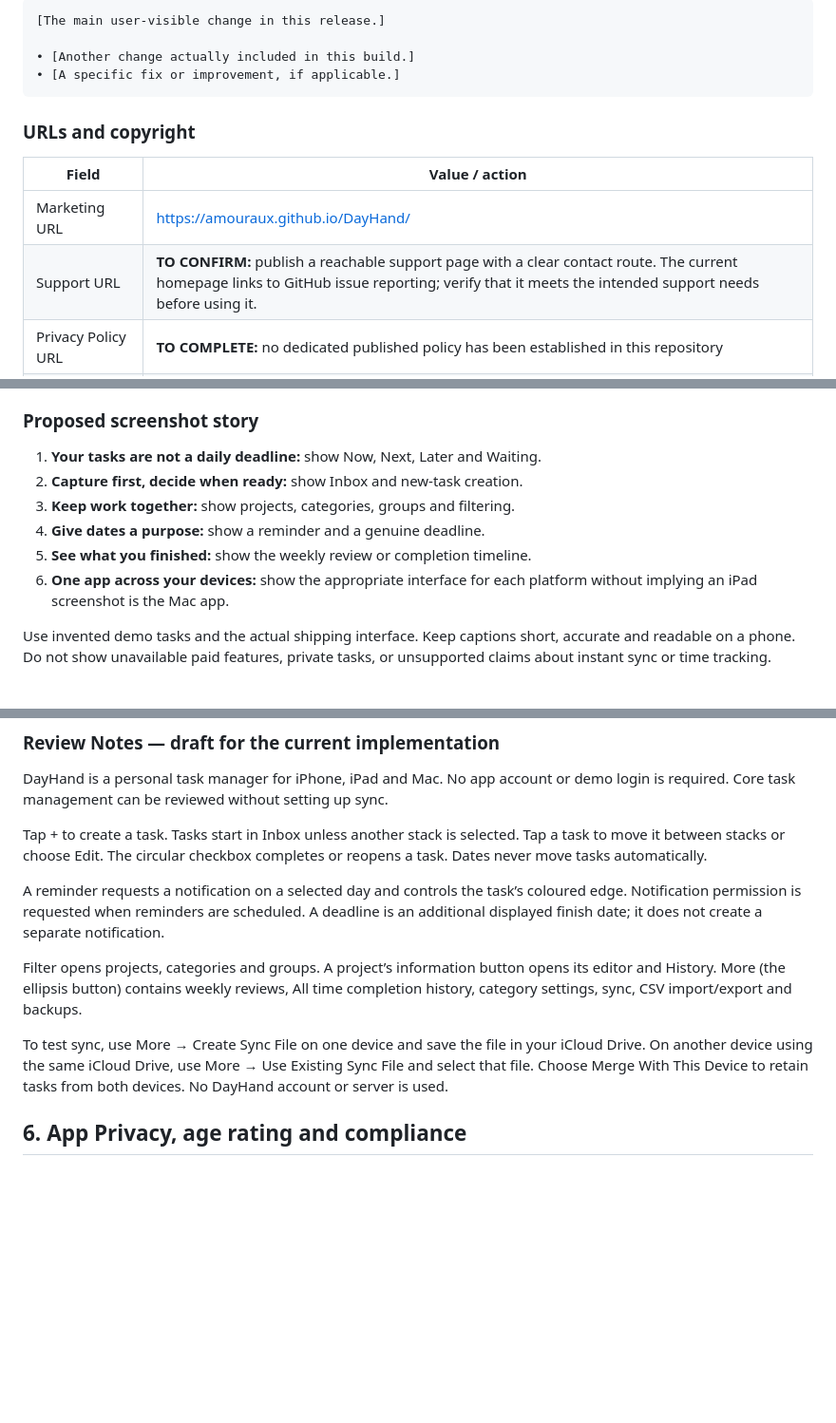
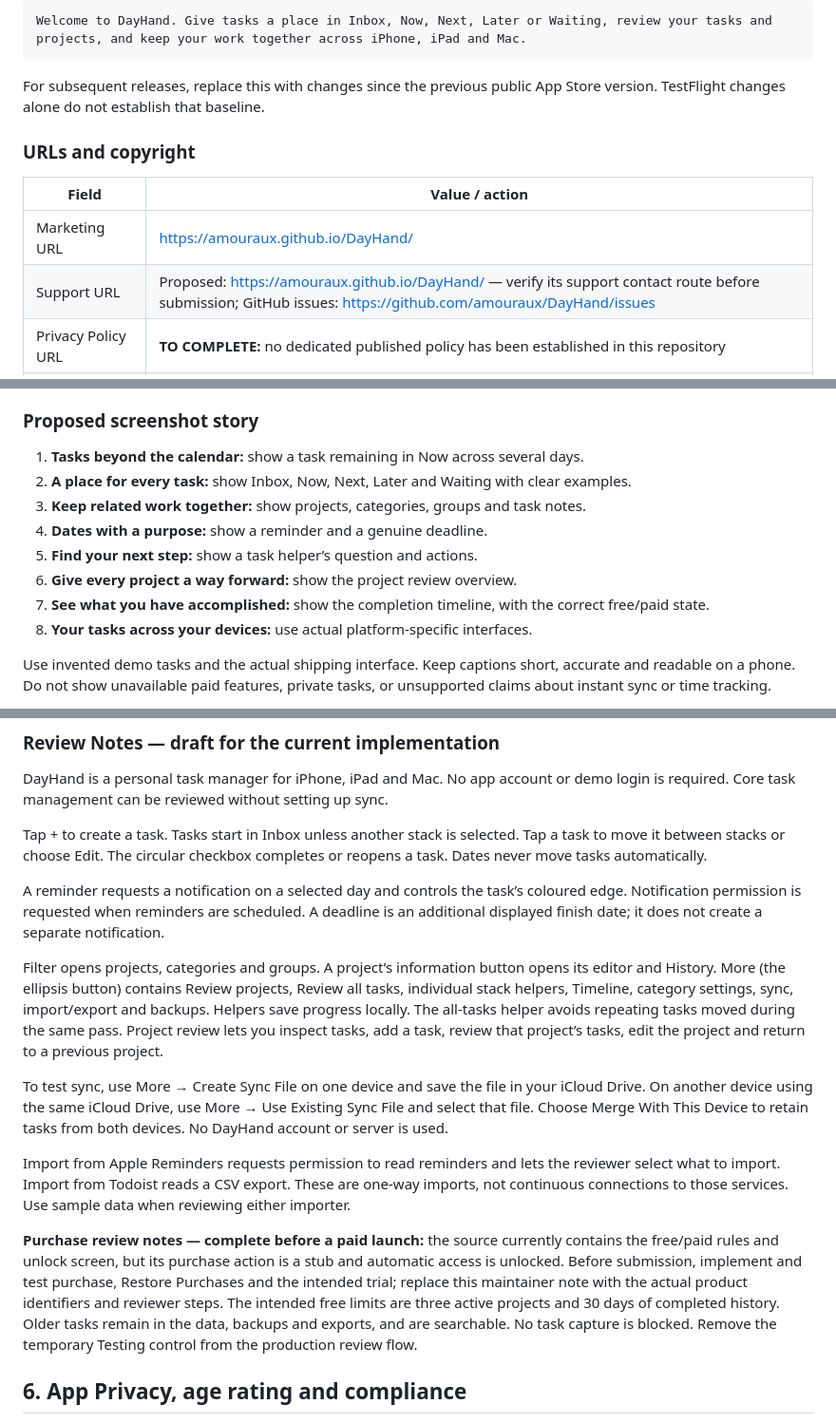
Before and after one commit to amouraux/DayHand, a Markdown page: docs/APP_STORE.md, 3 parts joined by grey strips. Shown at 95% size. Drawn GitHub-style; blank space fills up the shorter version.

````diff
--- a/docs/APP_STORE.md
+++ b/docs/APP_STORE.md
@@ -109,17 +122,17 @@ Template — replace before use:
 
 ```text
-[The main user-visible change in this release.]
+Welcome to DayHand. Give tasks a place in Inbox, Now, Next, Later or Waiting, review your tasks and projects, and keep your work together across iPhone, iPad and Mac.
+```
 
-• [Another change actually included in this build.]
-• [A specific fix or improvement, if applicable.]
-```
+For subsequent releases, replace this with changes since the previous public
+App Store version. TestFlight changes alone do not establish that baseline.
 
 ### URLs and copyright
 
 | Field | Value / action |
 | --- | --- |
 | Marketing URL | https://amouraux.github.io/DayHand/ |
-| Support URL | **TO CONFIRM:** publish a reachable support page with a clear contact route. The current homepage links to GitHub issue reporting; verify that it meets the intended support needs before using it. |
+| Support URL | Proposed: https://amouraux.github.io/DayHand/ — verify its support contact route before submission; GitHub issues: https://github.com/amouraux/DayHand/issues |
 | Privacy Policy URL | **TO COMPLETE:** no dedicated published policy has been established in this repository |
 | Copyright | **TO COMPLETE:** `2026 [confirmed rights holder]`; do not assume the rights holder from Git author details |
 | Public App Store link | **TO COMPLETE after the record’s numeric Apple ID and availability are confirmed**; this is distinct from the TestFlight link |
@@ -160,13 +173,14 @@ and the slots shown in App Store Connect when exporting. Apple currently allows
 
 ### Proposed screenshot story
 
-1. **Your tasks are not a daily deadline:** show Now, Next, Later and Waiting.
-2. **Capture first, decide when ready:** show Inbox and new-task creation.
-3. **Keep work together:** show projects, categories, groups and filtering.
-4. **Give dates a purpose:** show a reminder and a genuine deadline.
-5. **See what you finished:** show the weekly review or completion timeline.
-6. **One app across your devices:** show the appropriate interface for each
-   platform without implying an iPad screenshot is the Mac app.
+1. **Tasks beyond the calendar:** show a task remaining in Now across several days.
+2. **A place for every task:** show Inbox, Now, Next, Later and Waiting with clear examples.
+3. **Keep related work together:** show projects, categories, groups and task notes.
+4. **Dates with a purpose:** show a reminder and a genuine deadline.
+5. **Find your next step:** show a task helper’s question and actions.
+6. **Give every project a way forward:** show the project review overview.
+7. **See what you have accomplished:** show the completion timeline, with the correct free/paid state.
+8. **Your tasks across your devices:** use actual platform-specific interfaces.
 
 Use invented demo tasks and the actual shipping interface. Keep captions short,
 accurate and readable on a phone. Do not show unavailable paid features, private
@@ -203,9 +217,20 @@ Tap + to create a task. Tasks start in Inbox unless another stack is selected. T
 
 A reminder requests a notification on a selected day and controls the task’s coloured edge. Notification permission is requested when reminders are scheduled. A deadline is an additional displayed finish date; it does not create a separate notification.
 
-Filter opens projects, categories and groups. A project’s information button opens its editor and History. More (the ellipsis button) contains weekly reviews, All time completion history, category settings, sync, CSV import/export and backups.
+Filter opens projects, categories and groups. A project’s information button opens its editor and History. More (the ellipsis button) contains Review projects, Review all tasks, individual stack helpers, Timeline, category settings, sync, import/export and backups. Helpers save progress locally. The all-tasks helper avoids repeating tasks moved during the same pass. Project review lets you inspect tasks, add a task, review that project’s tasks, edit the project and return to a previous project.
 
 To test sync, use More → Create Sync File on one device and save the file in your iCloud Drive. On another device using the same iCloud Drive, use More → Use Existing Sync File and select that file. Choose Merge With This Device to retain tasks from both devices. No DayHand account or server is used.
+
+Import from Apple Reminders requests permission to read reminders and lets the reviewer select what to import. Import from Todoist reads a CSV export. These are one-way imports, not continuous connections to those services. Use sample data when reviewing either importer.
+
+**Purchase review notes — complete before a paid launch:** the source currently
+contains the free/paid rules and unlock screen, but its purchase action is a
+stub and automatic access is unlocked. Before submission, implement and test
+purchase, Restore Purchases and the intended trial; replace this maintainer
+note with the actual product identifiers and reviewer steps. The intended free
+limits are three active projects and 30 days of completed history. Older tasks
+remain in the data, backups and exports, and are searchable. No task capture is
+blocked. Remove the temporary Testing control from the production review flow.
 
 ## 6. App Privacy, age rating and compliance
 
````
Also changed, not shown: other parts of docs/APP_STORE.md (+90 -57 lines).
